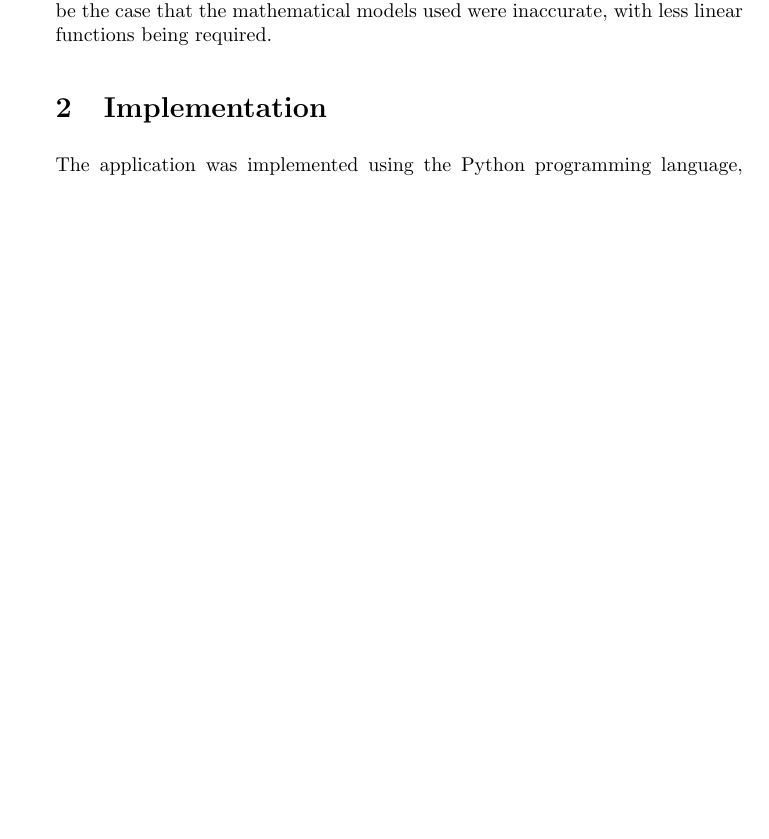
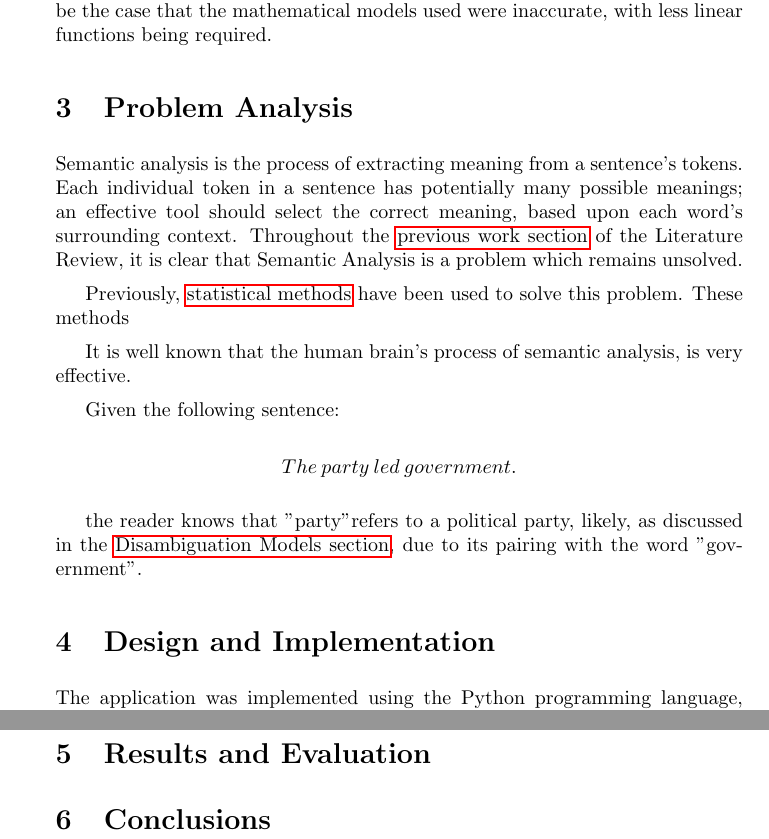
Before and after one commit to willstrach/Dissertation, a LaTeX document (Draft_1.tex): part of page 14 of 26 before the commit and two parts of pages 14 and 25 of 27 after it, the two joined at a grey line, cut so that both start at the same text, the shorter picture padded with empty space. Compiled offline with pdfLaTeX.

Commit message:
Added headings for required sections, and began work on problem definition

```diff
--- a/Draft_1.tex
+++ b/Draft_1.tex
@@ -356,7 +359,36 @@ As mentioned previously, the values of some variables were found using experimen
 Unfortunately, the model failed to produce the correct synset significantly more accurately than the author's baseline (selecting the most common synset) \cite{MattBurkePrevious}. As suggested in the report, this may be due to semantic links, which occur in the brain, not being available or utilsed by the model. Though, it may also be the case that the mathematical models used were inaccurate, with less linear functions being required.
 
 
-\section{Implementation}
+
+
+
+
+
+
+\section{Problem Analysis}
+\label{sec:ProbAnalysis}
+Semantic analysis is the process of extracting meaning from a sentence's tokens. Each individual token in a sentence has potentially many possible meanings; an effective tool should select the correct meaning, based upon each word's surrounding context. Throughout the \hyperref[sec:PrevWork]{previous work section} of the Literature Review, it is clear that Semantic Analysis is a problem which remains unsolved.
+
+Previously, \hyperref[sec:LSA]{statistical methods} have been used to solve this problem. These methods
+
+It is well known that the human brain's process of semantic analysis, is very effective.
+
+Given the following sentence:
+
+\[The\: party\: led\: government.\]
+
+the reader knows that "party"refers to a political party, likely, as discussed in the \hyperref[sec:DisambiguationModels]{Disambiguation Models section}, due to its pairing with the word "government".
+
+
+
+
+
+
+
+
+
+
+\section{Design and Implementation}
 \label{sec:Implementation}
 The application was implemented using the Python programming language, chosen for the availability of the Natural Language Toolkit (NLTK) \cite{NLTK}. NLTK provides an interface for use with Wordnet and a number of useful corpura (collections of tagged raw text), to be used as test data.
 
@@ -684,6 +716,13 @@ END FUNCTION
 It may be noted that sanityCheck only considers verb incorrectness. As stated in the \hyperref[Verbs]{WordNet section}, for each word, there is likely to be a larger set of synsets when compared to nouns. With this knowledge, we can assume that the likelyhood of an incorrect result for a verb is higher than that of a noun.
 
 
+
+\section{Results and Evaluation}
+\label{sec:Results}
+
+\section{Conclusions}
+\label{sec:Conclusions}
+
 \newpage
 \bibliography{references}
 \bibliographystyle{IEEEtran}
```
Also changed, not shown: Draft_1.pdf, Draft_1.tex (3 more changed lines).
